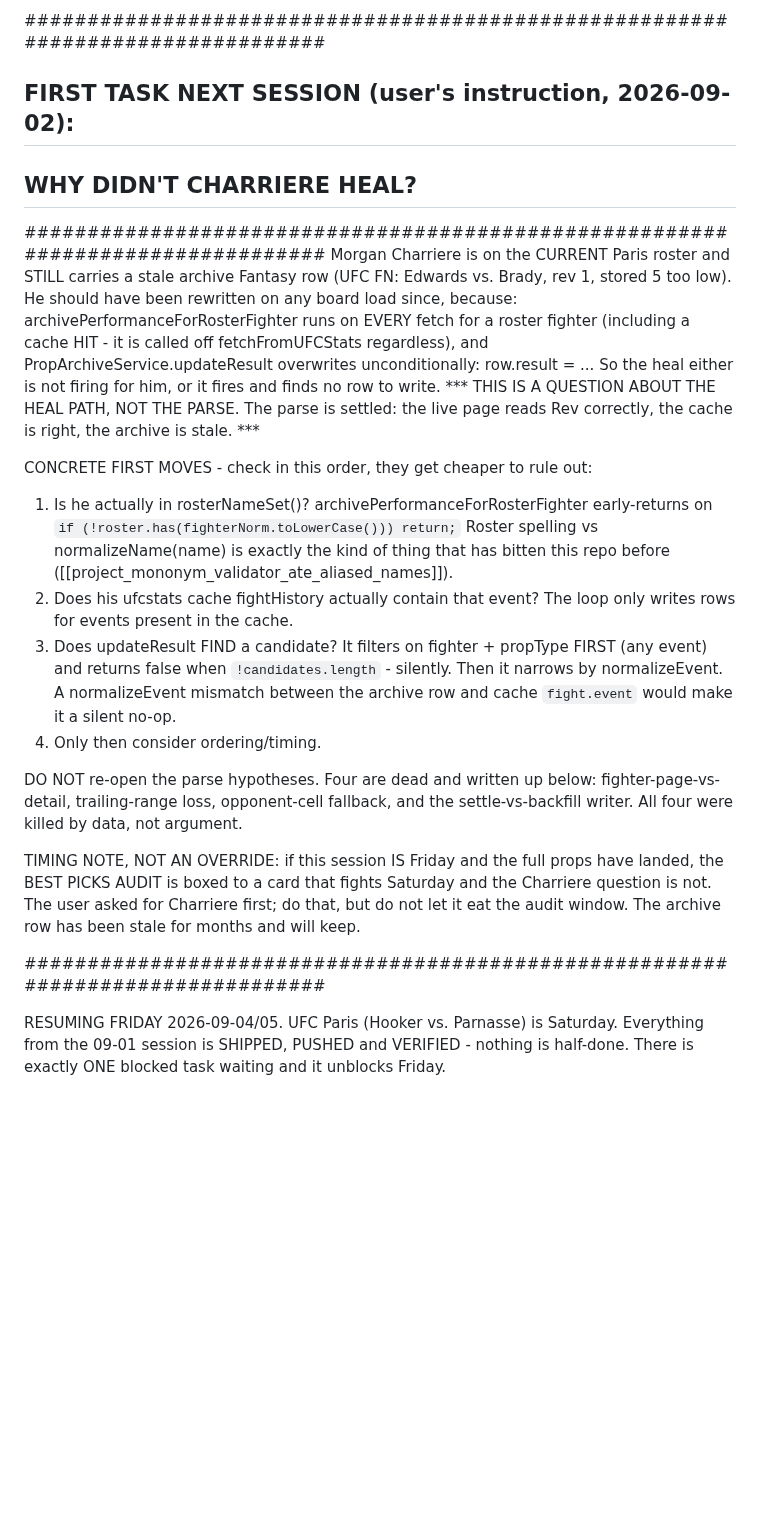
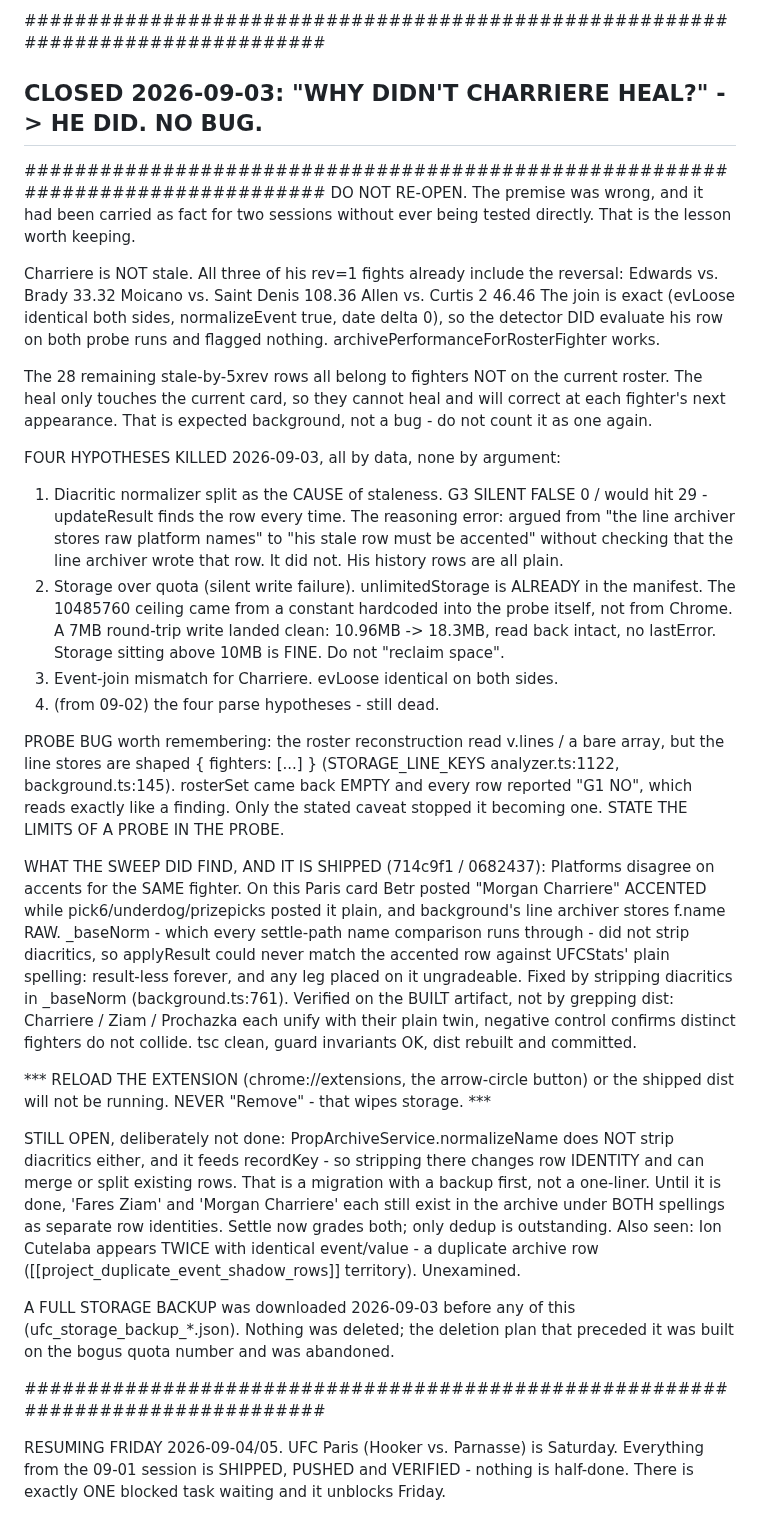
Before and after one commit to Pwnzero14/ufc-analyzer, a Markdown page: RESUME_CHECKPOINT.md, the part around the change. GitHub-like rendering; blank space fills up the shorter version.

Commit message:
docs(checkpoint): close the Charriere heal question - no bug, premise was wrong
Replaces the FIRST TASK block with the resolution so it cannot be re-opened.
Records the four dead hypotheses, the probe bug that produced an
information-free G1 column (roster stores are { fighters: [...] }, not v.lines),
the shipped _baseNorm diacritic fix with its reload reminder, and the two items
left open: PropArchiveService.normalizeName (recordKey migration) and a
duplicate Ion Cutelaba archive row.

Also notes the storage backup taken 09-03 and that NOTHING was deleted - the
deletion plan was built on a quota number invented by the probe and abandoned.

Co-Authored-By: Claude Opus 5 <noreply@anthropic.com>
(cherry picked from commit 2f87aaf364acdda0cc00e880ec4071453c4e105d)

```diff
--- a/RESUME_CHECKPOINT.md
+++ b/RESUME_CHECKPOINT.md
@@ -11,43 +11,76 @@ HEAD: 09ab93c
 ################################################################################
 
 ################################################################################
-##  FIRST TASK NEXT SESSION (user's instruction, 2026-09-02):                  ##
-##  WHY DIDN'T CHARRIERE HEAL?                                                 ##
+##  CLOSED 2026-09-03: "WHY DIDN'T CHARRIERE HEAL?"  -> HE DID. NO BUG.        ##
 ################################################################################
-Morgan Charriere is on the CURRENT Paris roster and STILL carries a stale
-archive Fantasy row (UFC FN: Edwards vs. Brady, rev 1, stored 5 too low).
-He should have been rewritten on any board load since, because:
-  archivePerformanceForRosterFighter runs on EVERY fetch for a roster fighter
-  (including a cache HIT - it is called off fetchFromUFCStats regardless), and
-  PropArchiveService.updateResult overwrites unconditionally: row.result = ...
-So the heal either is not firing for him, or it fires and finds no row to write.
-*** THIS IS A QUESTION ABOUT THE HEAL PATH, NOT THE PARSE. The parse is settled:
-the live page reads Rev correctly, the cache is right, the archive is stale. ***
+DO NOT RE-OPEN. The premise was wrong, and it had been carried as fact for two
+sessions without ever being tested directly. That is the lesson worth keeping.
 
-CONCRETE FIRST MOVES - check in this order, they get cheaper to rule out:
- 1. Is he actually in rosterNameSet()? archivePerformanceForRosterFighter
-    early-returns on `if (!roster.has(fighterNorm.toLowerCase())) return;`
-    Roster spelling vs normalizeName(name) is exactly the kind of thing that has
-    bitten this repo before ([[project_mononym_validator_ate_aliased_names]]).
- 2. Does his ufcstats cache fightHistory actually contain that event? The loop
-    only writes rows for events present in the cache.
- 3. Does updateResult FIND a candidate? It filters on fighter + propType FIRST
-    (any event) and returns false when `!candidates.length` - silently. Then it
-    narrows by normalizeEvent. A normalizeEvent mismatch between the archive row
-    and cache `fight.event` would make it a silent no-op.
- 4. Only then consider ordering/timing.
+Charriere is NOT stale. All three of his rev=1 fights already include the
+reversal:
+    Edwards vs. Brady        33.32
+    Moicano vs. Saint Denis 108.36
+    Allen vs. Curtis 2       46.46
+The join is exact (evLoose identical both sides, normalizeEvent true, date delta
+0), so the detector DID evaluate his row on both probe runs and flagged nothing.
+archivePerformanceForRosterFighter works.
 
-DO NOT re-open the parse hypotheses. Four are dead and written up below:
-fighter-page-vs-detail, trailing-range loss, opponent-cell fallback, and the
-settle-vs-backfill writer. All four were killed by data, not argument.
+The 28 remaining stale-by-5xrev rows all belong to fighters NOT on the current
+roster. The heal only touches the current card, so they cannot heal and will
+correct at each fighter's next appearance. That is expected background, not a
+bug - do not count it as one again.
 
-TIMING NOTE, NOT AN OVERRIDE: if this session IS Friday and the full props have
-landed, the BEST PICKS AUDIT is boxed to a card that fights Saturday and the
-Charriere question is not. The user asked for Charriere first; do that, but do
-not let it eat the audit window. The archive row has been stale for months and
-will keep.
+FOUR HYPOTHESES KILLED 2026-09-03, all by data, none by argument:
+ 1. Diacritic normalizer split as the CAUSE of staleness.
+    G3 SILENT FALSE 0 / would hit 29 - updateResult finds the row every time.
+    The reasoning error: argued from "the line archiver stores raw platform
+    names" to "his stale row must be accented" without checking that the line
+    archiver wrote that row. It did not. His history rows are all plain.
+ 2. Storage over quota (silent write failure).
+    unlimitedStorage is ALREADY in the manifest. The 10485760 ceiling came from
+    a constant hardcoded into the probe itself, not from Chrome. A 7MB
+    round-trip write landed clean: 10.96MB -> 18.3MB, read back intact, no
+    lastError. Storage sitting above 10MB is FINE. Do not "reclaim space".
+ 3. Event-join mismatch for Charriere. evLoose identical on both sides.
+ 4. (from 09-02) the four parse hypotheses - still dead.
+
+PROBE BUG worth remembering: the roster reconstruction read v.lines / a bare
+array, but the line stores are shaped { fighters: [...] } (STORAGE_LINE_KEYS
+analyzer.ts:1122, background.ts:145). rosterSet came back EMPTY and every row
+reported "G1 NO", which reads exactly like a finding. Only the stated caveat
+stopped it becoming one. STATE THE LIMITS OF A PROBE IN THE PROBE.
+
+WHAT THE SWEEP DID FIND, AND IT IS SHIPPED (714c9f1 / 0682437):
+  Platforms disagree on accents for the SAME fighter. On this Paris card Betr
+  posted "Morgan Charriere" ACCENTED while pick6/underdog/prizepicks posted it
+  plain, and background's line archiver stores f.name RAW. _baseNorm - which
+  every settle-path name comparison runs through - did not strip diacritics, so
+  applyResult could never match the accented row against UFCStats' plain
+  spelling: result-less forever, and any leg placed on it ungradeable.
+  Fixed by stripping diacritics in _baseNorm (background.ts:761). Verified on
+  the BUILT artifact, not by grepping dist: Charriere / Ziam / Prochazka each
+  unify with their plain twin, negative control confirms distinct fighters do
+  not collide. tsc clean, guard invariants OK, dist rebuilt and committed.
+
+  *** RELOAD THE EXTENSION (chrome://extensions, the arrow-circle button) or the
+      shipped dist will not be running. NEVER "Remove" - that wipes storage. ***
+
+STILL OPEN, deliberately not done:
+  PropArchiveService.normalizeName does NOT strip diacritics either, and it
+  feeds recordKey - so stripping there changes row IDENTITY and can merge or
+  split existing rows. That is a migration with a backup first, not a one-liner.
+  Until it is done, 'Fares Ziam' and 'Morgan Charriere' each still exist in the
+  archive under BOTH spellings as separate row identities. Settle now grades
+  both; only dedup is outstanding.
+  Also seen: Ion Cutelaba appears TWICE with identical event/value - a duplicate
+  archive row ([[project_duplicate_event_shadow_rows]] territory). Unexamined.
+
+A FULL STORAGE BACKUP was downloaded 2026-09-03 before any of this
+(ufc_storage_backup_*.json). Nothing was deleted; the deletion plan that
+preceded it was built on the bogus quota number and was abandoned.
 
 ################################################################################
+
 
 RESUMING FRIDAY 2026-09-04/05. UFC Paris (Hooker vs. Parnasse) is Saturday.
 Everything from the 09-01 session is SHIPPED, PUSHED and VERIFIED - nothing is
```
